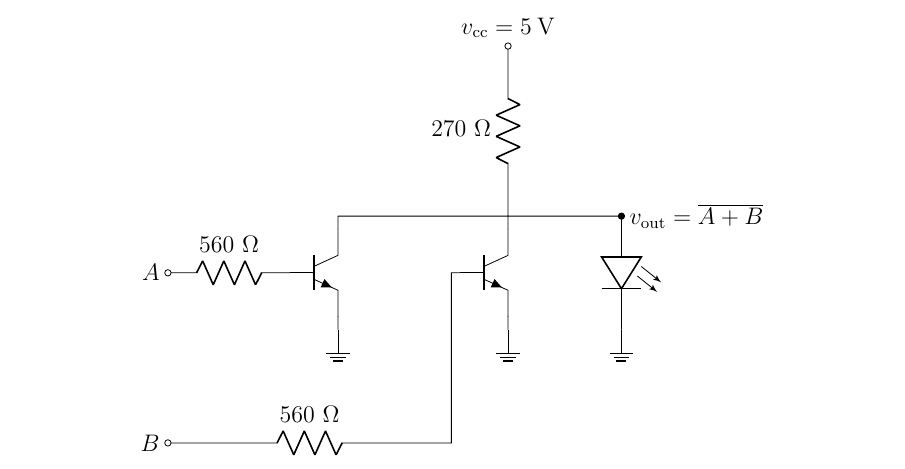
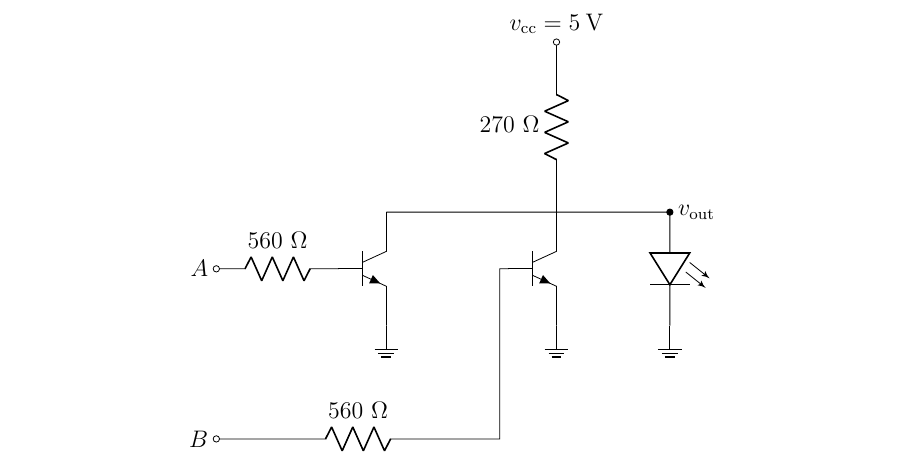
Before and after one commit to cniallen/electroniquex-ulaval, a LaTeX document (Labos-Complements/Lab09/L09_Atelier.tex): part of page 2 of 3, cut so that both start at the same text. Compiled offline with pdfLaTeX.

Commit message:
Minor modifications I forgot to commit for a while :(

```diff
--- a/Labos-Complements/Lab09/L09_Atelier.tex
+++ b/Labos-Complements/Lab09/L09_Atelier.tex
@@ -152,7 +152,7 @@ Nous recommandons de commencer la séance en délibérant sur l'optimisation des
 \begin{figure}[H]
 \centering
 \begin{circuitikz} \draw
-(0,0) node[ground]{} to[Tnpn,n=q1] (0,2) to[short,-*] (5,2) node[right]{$v_{\mathrm{out}}=\overline{A+B}$} to[leDo] (5,0) node[ground]{}
+(0,0) node[ground]{} to[Tnpn,n=q1] (0,2) to[short,-*] (5,2) node[right]{$v_{\mathrm{out}}$} to[leDo] (5,0) node[ground]{}
 (3,0) node[ground]{} to[Tnpn,n=q2] (3,2) to[R=270~$\Omega$,-o] (3,5) node[above]{$v_{\mathrm{cc}}=5\:\mathrm{V}$}
 (-3,1) node[left]{$A$} to[R=560~$\Omega$,o-] (q1.B)
 (-3,-2) node[left]{$B$} to[R=560~$\Omega$,o-] (2,-2) to[short] (2,1) to[short] (q2.B); \end{circuitikz}
```
